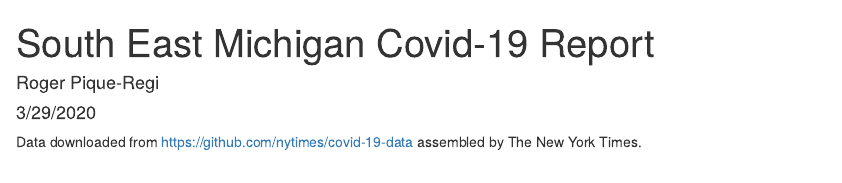
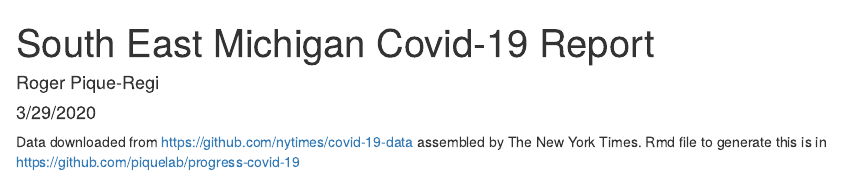
Before and after one commit to piquelab/progress-covid-19, an R Markdown document (ReportSouthEastMI.Rmd): the page in a window 1100 px wide, from its top. Rendered offline with R 4.5, knitr and Pandoc, with nearby package versions; some code elsewhere in the file could not run offline.

Commit message:
Update link to github

````diff
--- a/ReportSouthEastMI.Rmd
+++ b/ReportSouthEastMI.Rmd
@@ -11,7 +11,7 @@ library(tidyverse)
 library(usmap)
 ```
 
-Data downloaded from <https://github.com/nytimes/covid-19-data> assembled by The New York Times.
+Data downloaded from <https://github.com/nytimes/covid-19-data> assembled by The New York Times. Rmd file to generate this is in <https://github.com/piquelab/progress-covid-19>
 
 ```{r echo=FALSE, message=FALSE, warning=FALSE}
 dc = read_csv("https://raw.githubusercontent.com/nytimes/covid-19-data/master/us-counties.csv")
````
